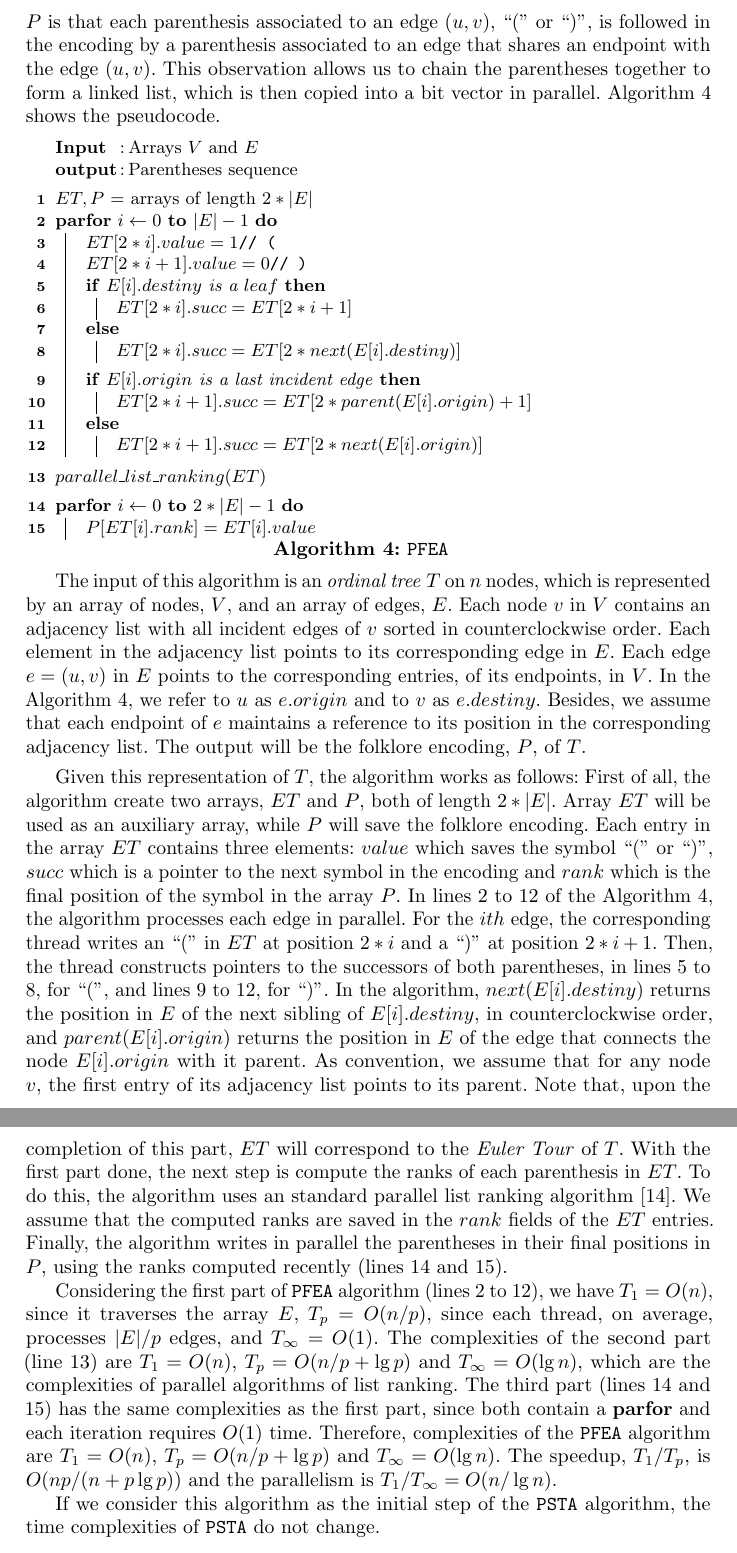
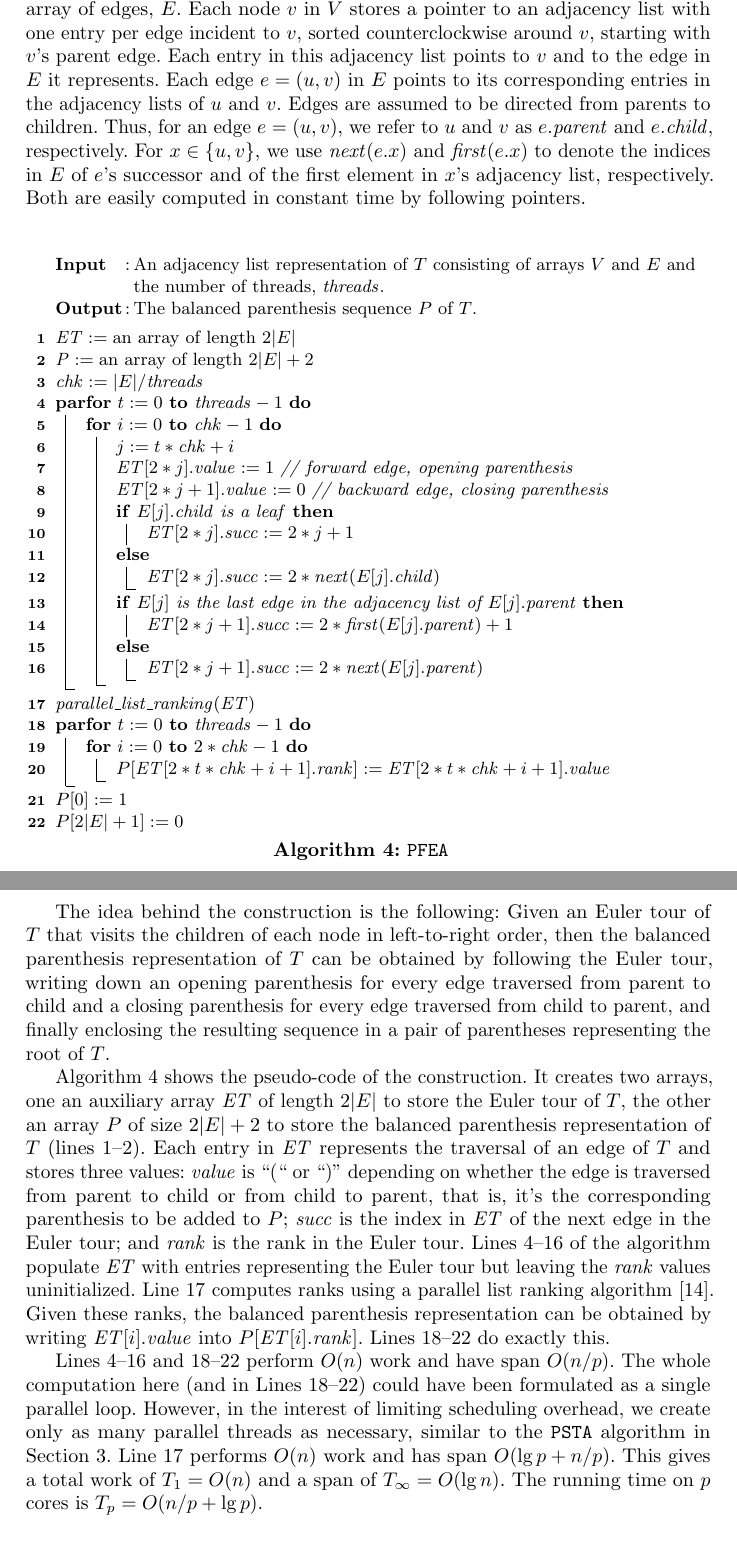
Before and after one commit to leoferres/suctrees, a LaTeX thesis (tex/sea2015.tex, which reads tex/parenthesesAlgorithm.tex): two parts of pages 15 and 16 of 16, joined at a grey line, cut at the place of the change. Compiled offline with pdfLaTeX.

Commit message:
Polished appendix

```diff
--- a/tex/parenthesesAlgorithm.tex
+++ b/tex/parenthesesAlgorithm.tex
@@ -47,78 +44,49 @@ complementing our previous algorithms. We will call this algorithm the
-observation used to obtain $P$ is that each parenthesis associated to an
-edge $(u,v)$, ``('' or ``)'', is followed in the encoding by a
-parenthesis associated to an edge that shares an endpoint with the edge
-$(u,v)$.
-This observation allows us to chain the parentheses together to form a linked list, which is then copied into a bit vector in parallel.
-Algorithm \ref{algo:PFEA} shows the pseudocode.
-
-
-\begin{algorithm}[H]
+\begin{algorithm}[b]
   \small
-%\SetVlineSkip{-2cm}
   % keywords
   \SetKwInOut{Input}{Input}
-  \SetKwInOut{output}{output}
+  \SetKwInOut{Output}{Output}
   \SetKwFor{PFor}{parfor}{do}{end}
   \LinesNumbered
-  \SetAlgoNoEnd
   \DontPrintSemicolon
+  \SetVlineSkip{0.5ex}
+  \SetCommentSty{textit}
   % I/o
-  \Input{Arrays $V$ and $E$}
-  \output{Parentheses sequence}
-  \BlankLine% \SetAlgoNoLine
+  \Input{An adjacency list representation of $T$ consisting of arrays $V$ and $E$ and the number of threads, $\threads$.}
+  \Output{The balanced parenthesis sequence $P$ of $T$.}
+  \BlankLine
   % algorithm
-  $ET, P$ = arrays of length $2*|E|$\;
-  \PFor{$i\leftarrow 0$ \KwTo $|E|-1$}{
-  	$ET[2*i].value = 1$\tcp*[h]{(}\;
-  	$ET[2*i+1].value = 0$\tcp*[h]{)}\;
-
-  	\eIf{$E[i].destiny$ is a $leaf$}{
-  		$ET[2*i].succ = ET[2*i+1]$\;
+  $\id{ET} \asgn {}$an array of length $2|E|$\;
+  $\id{P} \asgn {}$an array of length $2|E|+2$\;
+  $\id{chk} \asgn |E|/\threads$\;
+  \PFor{$t \asgn 0$ \KwTo $\threads-1$}{
+    \For{$i \asgn 0$ \KwTo $\chk-1$}{
+      $j \asgn t*\chk + i$\;
+      $\id{ET}[2*j].\id{value} \asgn 1$ \tcp*[h]{forward edge, opening parenthesis}\;
+      $\id{ET}[2*j+1].\id{value} \asgn 0$ \tcp*[h]{backward edge, closing parenthesis}\;
+      \eIf{$E[j].\chld$ is a leaf}{
+        $\id{ET}[2*j].\id{succ} \asgn 2*j+1$\;
       }
       {
-  		$ET[2*i].succ = ET[2*next(E[i].destiny)]$\;
+        $\id{ET}[2*j].\id{succ} \asgn 2*\id{next}(E[j].\chld)$\;
       }
-  \BlankLine
-  	\eIf{$E[i].origin$ is a last incident edge}{
-  		$ET[2*i+1].succ = ET[2*parent(E[i].origin)+1]$\;
+      \eIf{$E[j]$ is the last edge in the adjacency list of $E[j].\parent$}{
+        $\id{ET}[2*j+1].\id{succ} \asgn 2*\id{first}(E[j].\parent)+1$\;
       }
       {
-  		$ET[2*i+1].succ = ET[2*next(E[i].origin)]$\;
+        $\id{ET}[2*j+1].\id{succ} \asgn 2*\id{next}(E[j].\parent)$\;
       }
     }
-  \BlankLine
-  $parallel\_list\_ranking(ET)$\;
-  \BlankLine
-  \PFor{$i\leftarrow 0$ \KwTo $2*|E|-1$}{
-  	$P[ET[i].rank] = ET[i].value$
   }
-%  $ET, P$ = arrays of size $2|E|$\;
-%  \PFor{$i\leftarrow 0$ \KwTo $|E|-1$}{
-%  	$orig = E[i].origin$,
-%  	$dest = E[i].destiny$\;
-%  	$ET[2i].value = 0$\tcp*[h]{(}\;
-%  	$ET[2i+1].value = 1$\tcp*[h]{)}\;
-%
-%  	\eIf{$dest.node$ is a $leaf$}{
-%  		$ET[2i].succ = ET[2i+1]$\;
-%	}
-%	{
-%  		$ET[2i].succ = ET[2*next(dest.node,dest.index)]$\;
-%    }
-%  \BlankLine
-%  	\eIf{$orig$ is a last incident egde}{
-%  		$ET[2i+1].succ = ET[2*parent(orig.node)+1]$\;
-%	}
-%	{
-%  		$ET[2i+1].succ = ET[2*next(orig.node,orig.index)]$\;
-%    }
-%  }
-%  \BlankLine
-%  $parallel\_list\_ranking(ET)$\;
-%  \BlankLine
-%  \PFor{$i\leftarrow 0$ \KwTo $2|E|-1$}{
-%  	$P[ET[i].rank] = ET[i].value$
-%  }
+  $\id{parallel\_list\_ranking}(\id{ET})$\;
+  \PFor{$t \asgn 0$ \KwTo $\threads - 1$}{
+    \For{$i \asgn 0$ \KwTo $2*\chk-1$}{
+      $P[\id{ET}[2*t*\chk+i+1].\id{rank}] \asgn \id{ET}[2*t*\chk+i+1].\id{value}$\;
+    }
+  }
+  $P[0] \asgn 1$\;
+  $P[2|E|+1] \asgn 0$\;
+  \vspace{1ex}
   \caption{{\tt PFEA}}
   \label{algo:PFEA}
   \end{algorithm}
@@ -126,84 +103,51 @@ Algorithm \ref{algo:PFEA} shows the pseudocode.
+The input tree is represented by an array of nodes, $V$, and an array of edges,
+$E$.
+Each node $v$ in $V$ stores a pointer to an adjacency list with one entry per
+edge incident to $v$, sorted counterclockwise around $v$, starting with $v$'s
+parent edge.
+Each entry in this adjacency list points to $v$ and to the edge in $E$ it
+represents.
+Each edge $e=(u,v)$ in $E$ points to its corresponding entries in the adjacency
+lists of $u$ and $v$.
+Edges are assumed to be directed from parents to children.
+Thus, for an edge $e = (u, v)$, we refer to $u$ and $v$ as $e.\parent$ and
+$e.\chld$, respectively.
+For $x \in \{u, v\}$, we use $\id{next}(e.x)$ and $\id{first}(e.x)$ to denote
+the indices in $E$ of $e$'s successor and of the first element in $x$'s
+adjacency list, respectively.
+Both are easily computed in constant time by following pointers.
 
+The idea behind the construction is the following: Given an Euler tour of $T$
+that visits the children of each node in left-to-right order, then the balanced
+parenthesis representation of $T$ can be obtained by following the Euler tour,
+writing down an opening parenthesis for every edge traversed from parent to child
+and a closing parenthesis for every edge traversed from child to parent, and
+finally enclosing the resulting sequence in a pair of parentheses representing
+the root of $T$.
 
-%\begin{algorithm}[t]
-%\small
-%\SetVlineSkip{-2cm}
-%  % keywords
-%  \SetKwInOut{Input}{Input}
-%  \SetKwInOut{output}{output}
-%  \SetKwFor{PFor}{parfor}{do}{end}
-%  \LinesNumbered
-%  \SetAlgoNoEnd
-%  \DontPrintSemicolon
-%  % I/o
-%  \Input{Arrays $V$ and $E$ representing the ordinal tree $T$}
-%  \output{Parentheses sequence representation of $T$}
-%  \BlankLine% \SetAlgoNoLine
-%  % algorithm
-%  $ET, P$ = arrays of size $2*|E|$\;
-%  \PFor{$i\leftarrow 0$ \KwTo $|E|-1$}{
-%  	$ET[2*i].value = 1$\tcp*[h]{(}\;
-%  	$ET[2*i+1].value = 0$\tcp*[h]{)}\;
-%
-%  	\eIf{$E[i].destiny$ is a $leaf$}{
-%  		$ET[2*i].succ = ET[2*i+1]$\;
-%	}
-%	{
-%  		$ET[2*i].succ = ET[2*next(E[i].destiny)]$\;
-%    }
-%  \BlankLine
-%  	\eIf{$E[i].origin$ is a last incident egde}{
-%  		$ET[2*i+1].succ = ET[2*parent(E[i].origin)+1]$\;
-%	}
-%	{
-%  		$ET[2*i+1].succ = ET[2*next(E[i].origin)]$\;
-%    }
-%  }
-%  \BlankLine
-%  $parallel\_list\_ranking(ET)$\;
-%  \BlankLine
-%  \PFor{$i\leftarrow 0$ \KwTo $2*|E|-1$}{
-%  	$P[ET[i].rank] = ET[i].value$
-%  }
-%%  $ET, P$ = arrays of size $2|E|$\;
-%%  \PFor{$i\leftarrow 0$ \KwTo $|E|-1$}{
-%%  	$orig = E[i].origin$,
-%%  	$dest = E[i].destiny$\;
-%%  	$ET[2i].value = 0$\tcp*[h]{(}\;
-%%  	$ET[2i+1].value = 1$\tcp*[h]{)}\;
-%%
-%%  	\eIf{$dest.node$ is a $leaf$}{
-%%  		$ET[2i].succ = ET[2i+1]$\;
-%%	}
-%%	{
-%%  		$ET[2i].succ = ET[2*next(dest.node,dest.index)]$\;
-%%    }
-%%  \BlankLine
-%%  	\eIf{$orig$ is a last incident egde}{
-%%  		$ET[2i+1].succ = ET[2*parent(orig.node)+1]$\;
-%%	}
-%%	{
-%%  		$ET[2i+1].succ = ET[2*next(orig.node,orig.index)]$\;
-%%    }
-%%  }
-%%  \BlankLine
-%%  $parallel\_list\_ranking(ET)$\;
-%%  \BlankLine
-%%  \PFor{$i\leftarrow 0$ \KwTo $2|E|-1$}{
-%%  	$P[ET[i].rank] = ET[i].value$
-%%  }
-%  \caption{{\tt PFEA}}
-%  \label{algo:PFEA}
-%\end{algorithm}
-\normalsize
+Algorithm~\ref{algo:PFEA} shows the pseudo-code of the construction.
+It creates two arrays, one an auxiliary array $\id{ET}$ of length $2|E|$ to
+store the Euler tour of $T$, the other an array $P$ of size $2|E|+2$ to store
+the balanced parenthesis representation of $T$ (lines 1--2).
+Each entry in $\id{ET}$ represents the traversal of an edge of $T$ and stores
+three values: $\id{value}$ is ``(`` or ``)'' depending on whether the edge is
+traversed from parent to child or from child to parent, that is, it's the
+corresponding parenthesis to be added to $P$; $\id{succ}$ is the index in
+$\id{ET}$ of the next edge in the Euler tour; and $\id{rank}$ is the rank in
+the Euler tour.
+Lines~4--16 of the algorithm populate $\id{ET}$ with entries representing
+the Euler tour but leaving the $\id{rank}$ values uninitialized.
+Line~17 computes ranks using a parallel list ranking algorithm~\cite{Helman2001265}.
+Given these ranks, the balanced parenthesis representation can be obtained by
+writing $\id{ET}[i].\id{value}$ into $P[\id{ET}[i].\id{rank}]$.
+Lines~18--22 do exactly this.
 
-The input of this algorithm is an \emph{ordinal tree} $T$ on $n$ nodes, which is represented by an array of nodes, $V$, and an array of edges, $E$. Each node $v$ in $V$ contains an adjacency list with all incident edges of $v$ sorted in counterclockwise order. Each element in the adjacency list points to its corresponding edge in $E$. Each edge $e=(u,v)$ in $E$ points to the corresponding entries, of its endpoints, in $V$. In the Algorithm \ref{algo:PFEA}, we refer to $u$ as $e.origin$ and to $v$ as $e.destiny$. Besides, we assume that each endpoint of $e$ maintains a reference to its position in the corresponding adjacency list. The output will be the folklore encoding, $P$, of $T$.
-
-Given this representation of $T$, the algorithm works as follows:
-First of all, the algorithm create two arrays, $ET$ and $P$, both of length $2*|E|$. Array $ET$ will be used as an auxiliary array, while $P$ will save the folklore encoding. Each entry in the array $ET$ contains three elements: $value$ which saves the symbol $``("$ or $``)"$, $succ$ which is a pointer to the next symbol in the encoding and $rank$ which is the final position of the symbol in the array $P$. In lines 2 to 12 of the Algorithm \ref{algo:PFEA}, the algorithm processes each edge in parallel. For the $ith$ edge, the corresponding thread writes an $``("$ in $ET$ at position $2*i$ and a $``)"$ at position $2*i+1$. Then, the thread constructs pointers to the successors of both parentheses, in lines 5 to 8, for $``("$, and lines 9 to 12, for $``)"$. In the algorithm, $next(E[i].destiny)$ returns the position in $E$ of the next sibling of $E[i].destiny$, in counterclockwise order, and $parent(E[i].origin)$ returns the position in $E$ of the edge that connects the node $E[i].origin$ with it parent. As convention, we assume that for any node $v$, the first entry of its adjacency list points to its parent. Note that, upon the completion of this part, $ET$ will correspond to the \emph{Euler Tour} of $T$.
-With the first part done, the next step is compute the ranks of each parenthesis in $ET$. To do this, the algorithm uses an standard parallel list ranking algorithm \cite{Helman2001265}. We assume that the computed ranks are saved in the $rank$ fields of the $ET$ entries. Finally, the algorithm writes in parallel the parentheses in their final positions in $P$, using the ranks computed recently (lines 14 and 15).
-
-Considering the first part of {\tt PFEA} algorithm (lines 2 to 12), we have $T_1 = O(n)$, since it traverses the array $E$, $T_p = O(n/p)$, since each thread, on average, processes $|E|/p$ edges, and $T_{\infty} = O(1)$. The complexities of the second part (line 13) are $T_1=O(n)$, $T_p=O(n/p+\lg p)$ and $T_{\infty}=O(\lg n)$, which are the complexities of parallel algorithms of list ranking. The third part (lines 14 and 15) has the same complexities as the first part, since both contain a {\bf parfor} and each iteration requires $O(1)$ time. Therefore, complexities of the {\tt PFEA} algorithm are
-$T_1=O(n)$, $T_p=O(n/p+\lg p)$ and $T_{\infty}=O(\lg n)$. The speedup, $T_1/T_p$, is $O(np/(n+p\lg p))$ and the parallelism is $T_1/T_{\infty} = O(n/\lg n)$.
-
-If we consider this algorithm as the initial step of the {\tt PSTA} algorithm, the time complexities of {\tt PSTA} do not change.
+Lines~4--16 and 18--22 perform $O(n)$ work and have span $O(n/p)$.
+The whole computation here (and in Lines~18--22) could have been formulated as a
+single parallel loop.
+However, in the interest of limiting scheduling overhead, we create only as many
+parallel threads as necessary, similar to the {\tt PSTA} algorithm in
+Section~\ref{sec:multicoreST}.
+Line~17 performs $O(n)$ work and has span $O(\lg p + n/p)$.
+This gives a total work of $T_1 = O(n)$ and a span of $T_\infty = O(\lg n)$.
+The running time on $p$ cores is $T_p = O(n/p + \lg p)$.
```
Also changed, not shown: tex/multicoreSTAlgorithm.tex (+0 -3 lines), tex/preamble.tex (+4 -7 lines), tex/sea2015.tex (+1 -1 lines), tex/theoreticalAnalysis.tex (+1 -1 lines), tex/Makefile, tex/parenthesesAlgorithm.tex (68 more changed lines). Lines whose indentation alone changed are shown as unchanged.
